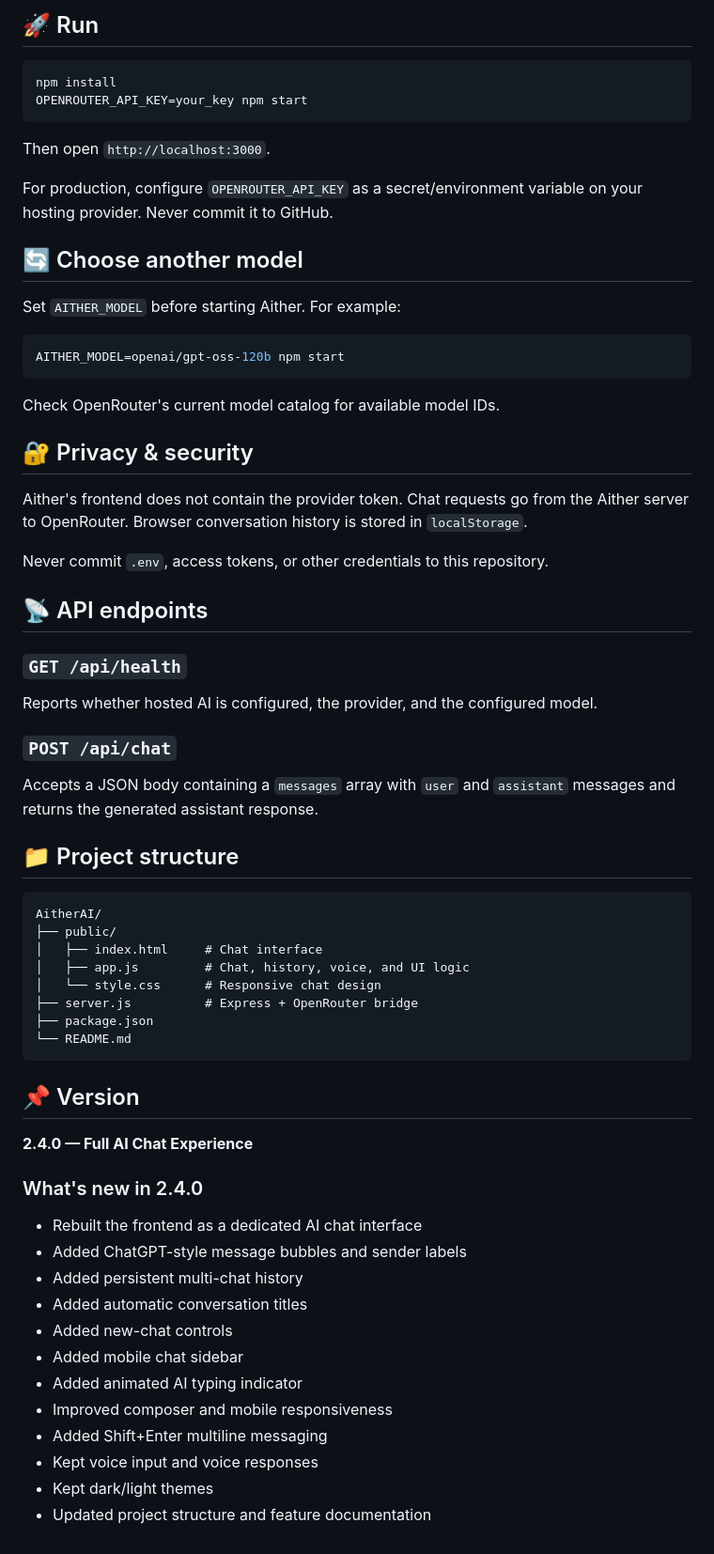
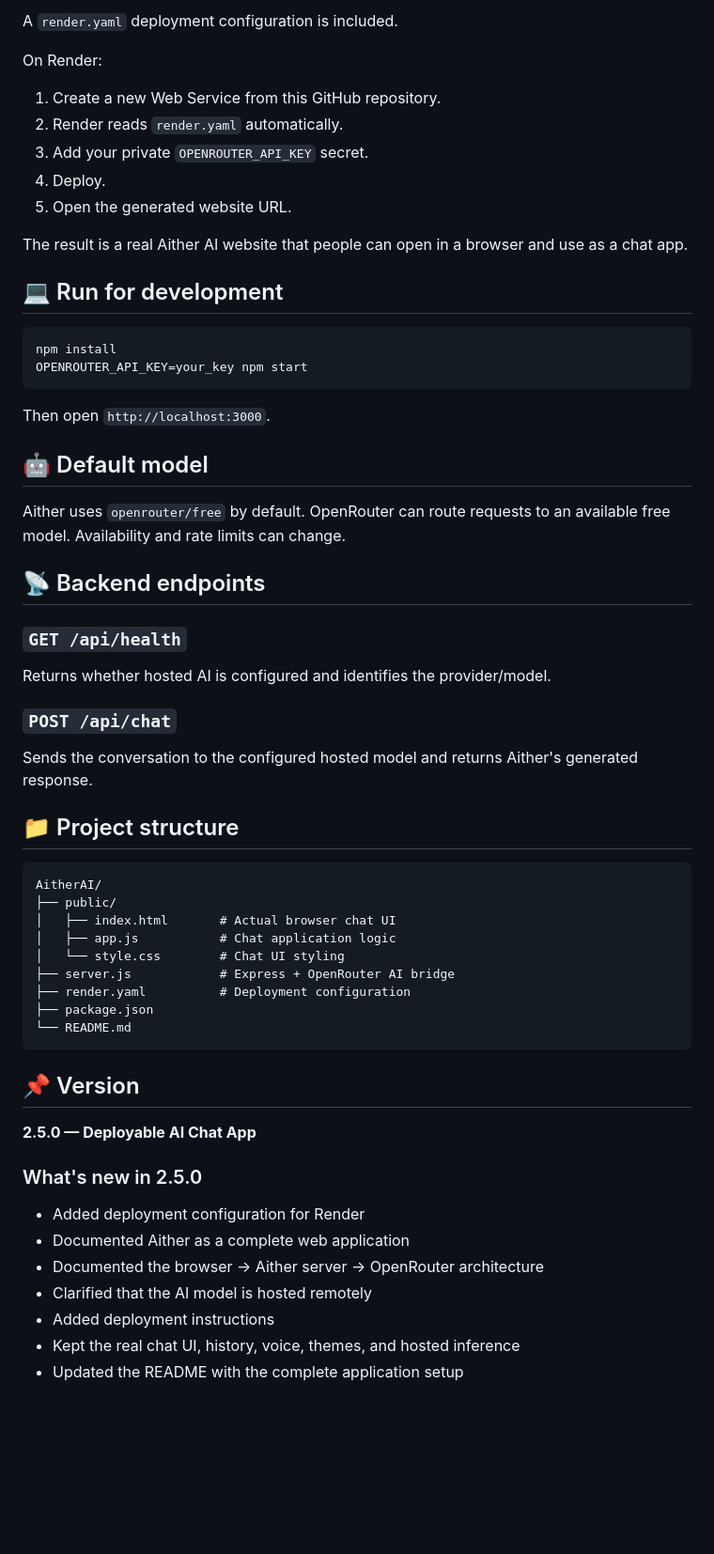
Before and after one commit to OGAitherTech/AitherAI, a Markdown page: README.md, the part around one of its changes. Shown at 94% size. GitHub-like rendering; blank space fills up the shorter version.

Commit message:
Document Aither as a deployable AI chat web app

````diff
--- a/README.md
+++ b/README.md
@@ -70,5 +70,17 @@ The person using the Aither website does **not** need their own AI API key.
 
-## 🚀 Run
+A `render.yaml` deployment configuration is included.
+
+On Render:
+
+1. Create a new Web Service from this GitHub repository.
+2. Render reads `render.yaml` automatically.
+3. Add your private `OPENROUTER_API_KEY` secret.
+4. Deploy.
+5. Open the generated website URL.
+
+The result is a real Aither AI website that people can open in a browser and use as a chat app.
+
+## 💻 Run for development
 
 ```bash
 npm install
@@ -77,62 +89,44 @@ OPENROUTER_API_KEY=your_key npm start
 
 Then open `http://localhost:3000`.
 
-For production, configure `OPENROUTER_API_KEY` as a secret/environment variable on your hosting provider. Never commit it to GitHub.
+## 🤖 Default model
 
-## 🔄 Choose another model
+Aither uses `openrouter/free` by default. OpenRouter can route requests to an available free model. Availability and rate limits can change.
 
-Set `AITHER_MODEL` before starting Aither. For example:
-
-```bash
-AITHER_MODEL=openai/gpt-oss-120b npm start
-```
-
-Check OpenRouter's current model catalog for available model IDs.
-
-## 🔐 Privacy & security
-
-Aither's frontend does not contain the provider token. Chat requests go from the Aither server to OpenRouter. Browser conversation history is stored in `localStorage`.
-
-Never commit `.env`, access tokens, or other credentials to this repository.
-
-## 📡 API endpoints
+## 📡 Backend endpoints
 
 ### `GET /api/health`
 
-Reports whether hosted AI is configured, the provider, and the configured model.
+Returns whether hosted AI is configured and identifies the provider/model.
 
 ### `POST /api/chat`
 
-Accepts a JSON body containing a `messages` array with `user` and `assistant` messages and returns the generated assistant response.
+Sends the conversation to the configured hosted model and returns Aither's generated response.
 
 ## 📁 Project structure
 
 ```text
 AitherAI/
 ├── public/
-│   ├── index.html     # Chat interface
-│   ├── app.js         # Chat, history, voice, and UI logic
-│   └── style.css      # Responsive chat design
-├── server.js          # Express + OpenRouter bridge
+│   ├── index.html       # Actual browser chat UI
+│   ├── app.js           # Chat application logic
+│   └── style.css        # Chat UI styling
+├── server.js            # Express + OpenRouter AI bridge
+├── render.yaml          # Deployment configuration
 ├── package.json
 └── README.md
 ```
 
 ## 📌 Version
 
-**2.4.0 — Full AI Chat Experience**
+**2.5.0 — Deployable AI Chat App**
 
-### What's new in 2.4.0
+### What's new in 2.5.0
 
-- Rebuilt the frontend as a dedicated AI chat interface
-- Added ChatGPT-style message bubbles and sender labels
-- Added persistent multi-chat history
-- Added automatic conversation titles
-- Added new-chat controls
-- Added mobile chat sidebar
-- Added animated AI typing indicator
-- Improved composer and mobile responsiveness
-- Added Shift+Enter multiline messaging
-- Kept voice input and voice responses
-- Kept dark/light themes
-- Updated project structure and feature documentation
+- Added deployment configuration for Render
+- Documented Aither as a complete web application
+- Documented the browser → Aither server → OpenRouter architecture
+- Clarified that the AI model is hosted remotely
+- Added deployment instructions
+- Kept the real chat UI, history, voice, themes, and hosted inference
+- Updated the README with the complete application setup
````
Also changed, not shown: other parts of README.md (+51 -51 lines).
